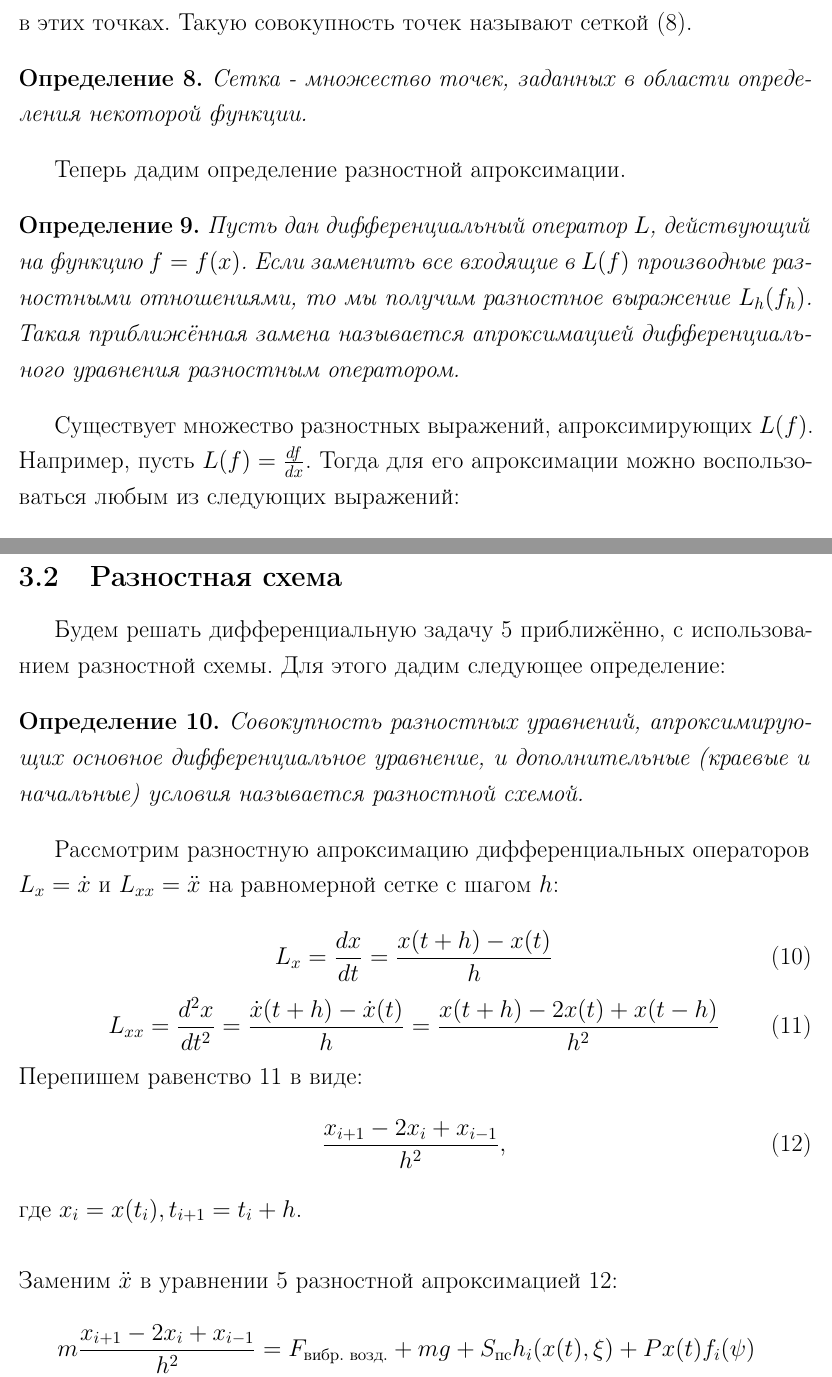
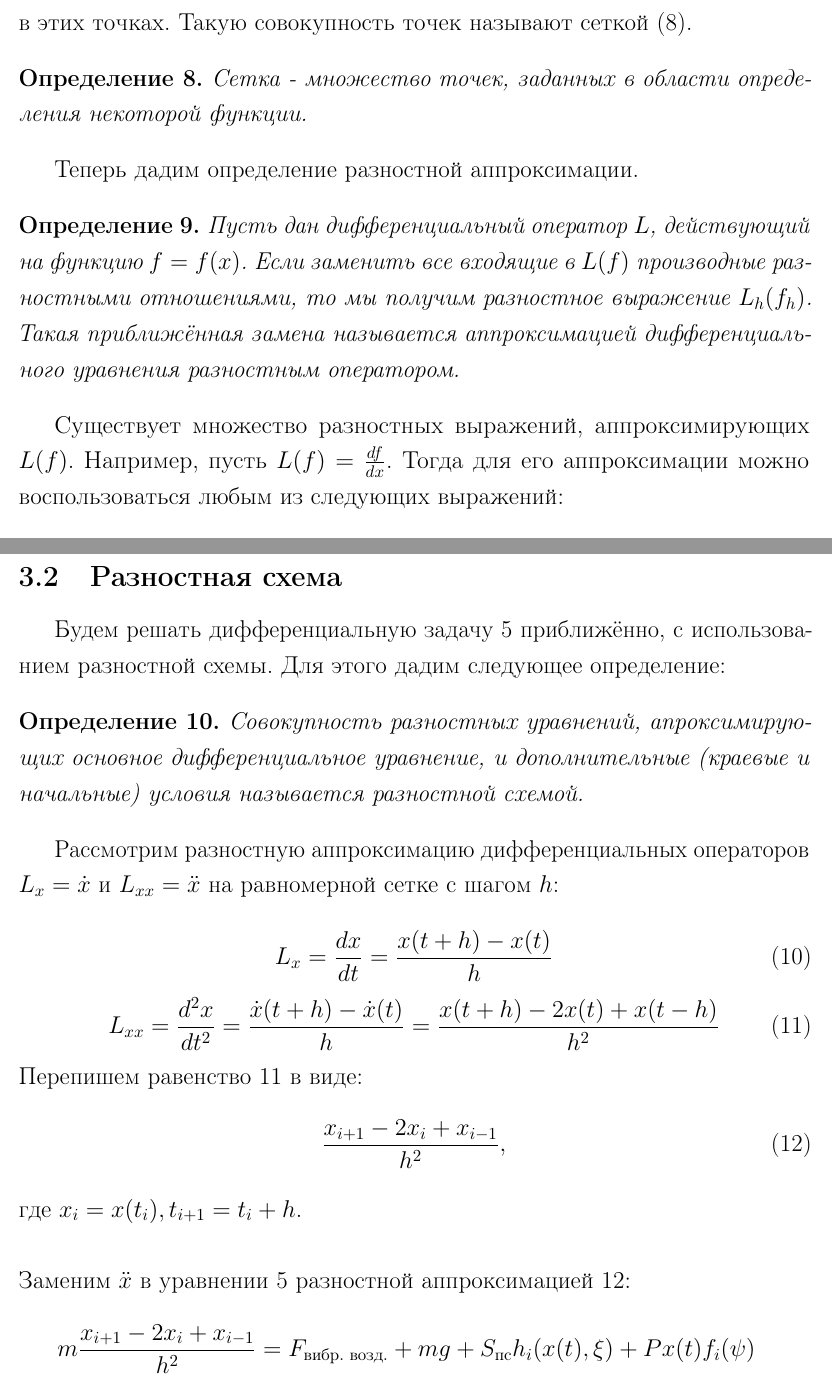
Before and after one commit to ijustbsd/diplom-math-2019, a LaTeX thesis (diplom.tex, which reads main.tex): two parts of pages 9 and 10 of 12, joined at a grey line, cut so that both start at the same text. Compiled offline with pdfLaTeX.

Commit message:
Исправлены орфографические ошибки

```diff
--- a/main.tex
+++ b/main.tex
@@ -243,16 +243,16 @@ $P$, глубины погружения $x(t)$ и удельной силы б
     Сетка - множество точек, заданных в области определения некоторой функции.
 \end{definition}
 
-Теперь дадим определение разностной апроксимации.
+Теперь дадим определение разностной аппроксимации.
 
 \begin{definition}
     Пусть дан дифференциальный оператор $L$, действующий на функцию $f = f(x)$. Если заменить все входящие в $L(f)$
     производные разностными отношениями, то мы получим разностное выражение $L_h(f_h)$. Такая приближённая замена называется
-    апроксимацией дифференциального уравнения разностным оператором.
+    аппроксимацией дифференциального уравнения разностным оператором.
 \end{definition}
 
-Существует множество разностных выражений, апроксимирующих $L(f)$. Например, пусть $L(f) = \frac{df}{dx}$. Тогда для его
-апроксимации можно воспользоваться любым из следующих выражений:
+Существует множество разностных выражений, аппроксимирующих $L(f)$. Например, пусть $L(f) = \frac{df}{dx}$. Тогда для его
+аппроксимации можно воспользоваться любым из следующих выражений:
 
 \begin{equation}
     \label{eq:lx-plus}
@@ -282,7 +282,7 @@ $P$, глубины погружения $x(t)$ и удельной силы б
     (краевые и начальные) условия называется разностной схемой.
 \end{definition}
 
-Рассмотрим разностную апроксимацию дифференциальных операторов $L_x = \dot{x}$ и $L_{xx} = \ddot{x}$ на равномерной сетке
+Рассмотрим разностную аппроксимацию дифференциальных операторов $L_x = \dot{x}$ и $L_{xx} = \ddot{x}$ на равномерной сетке
 с шагом $h$:
 
 \begin{equation}
@@ -301,7 +301,7 @@ $P$, глубины погружения $x(t)$ и удельной силы б
 
 ~\
 
-\noindent Заменим $\ddot{x}$ в уравнении \ref{eq:main} разностной апроксимацией \ref{eq:approximation}:
+\noindent Заменим $\ddot{x}$ в уравнении \ref{eq:main} разностной аппроксимацией \ref{eq:approximation}:
 \begin{equation}
     \begin{aligned}
         m\frac{x_{i+1} - 2x_i + x_{i-1}}{h^2} = F_\text{вибр. возд.} + mg + S_\text{пс} h_i(x(t), \xi)+ P x(t) f_i(\psi)\\
```
